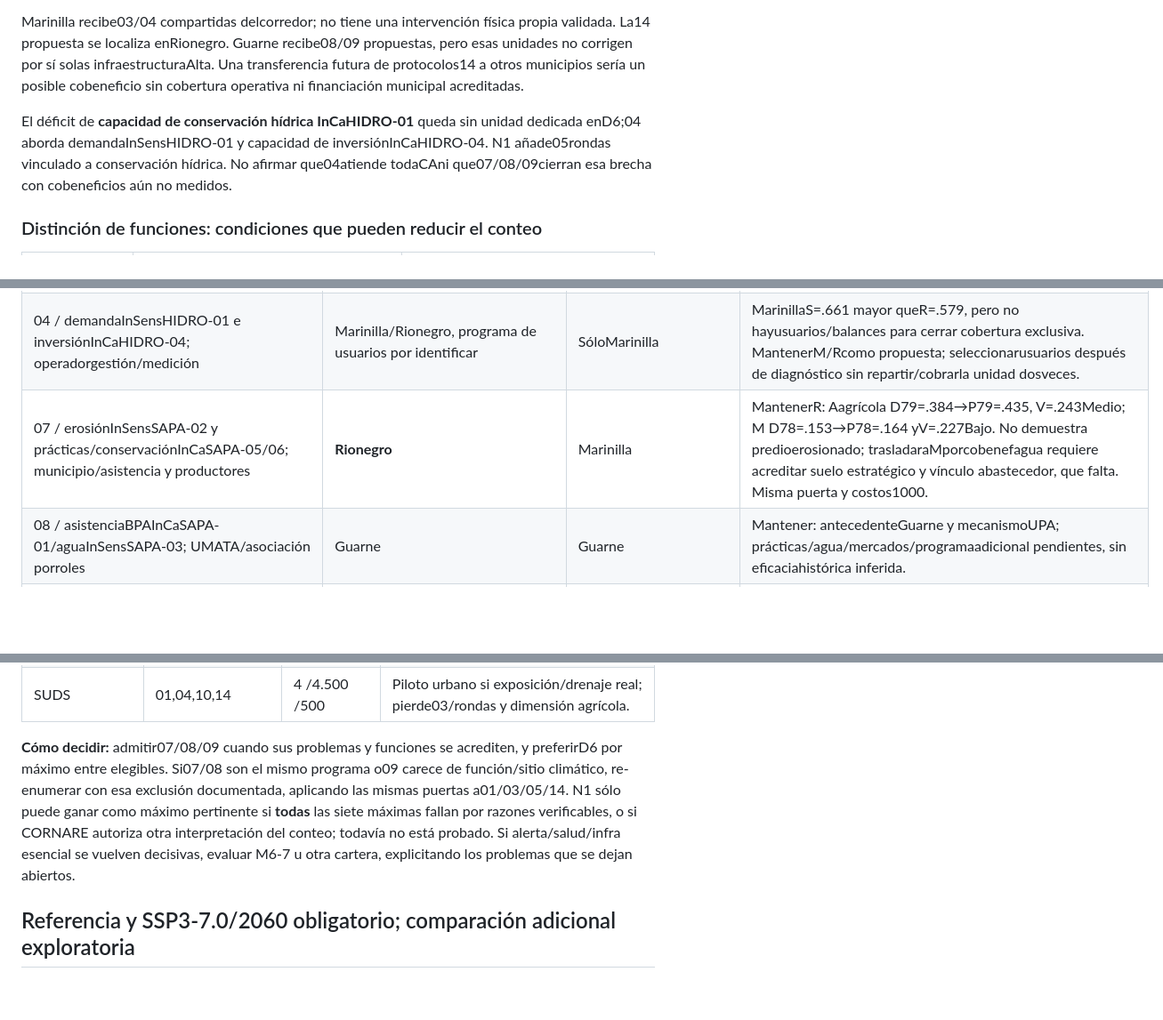
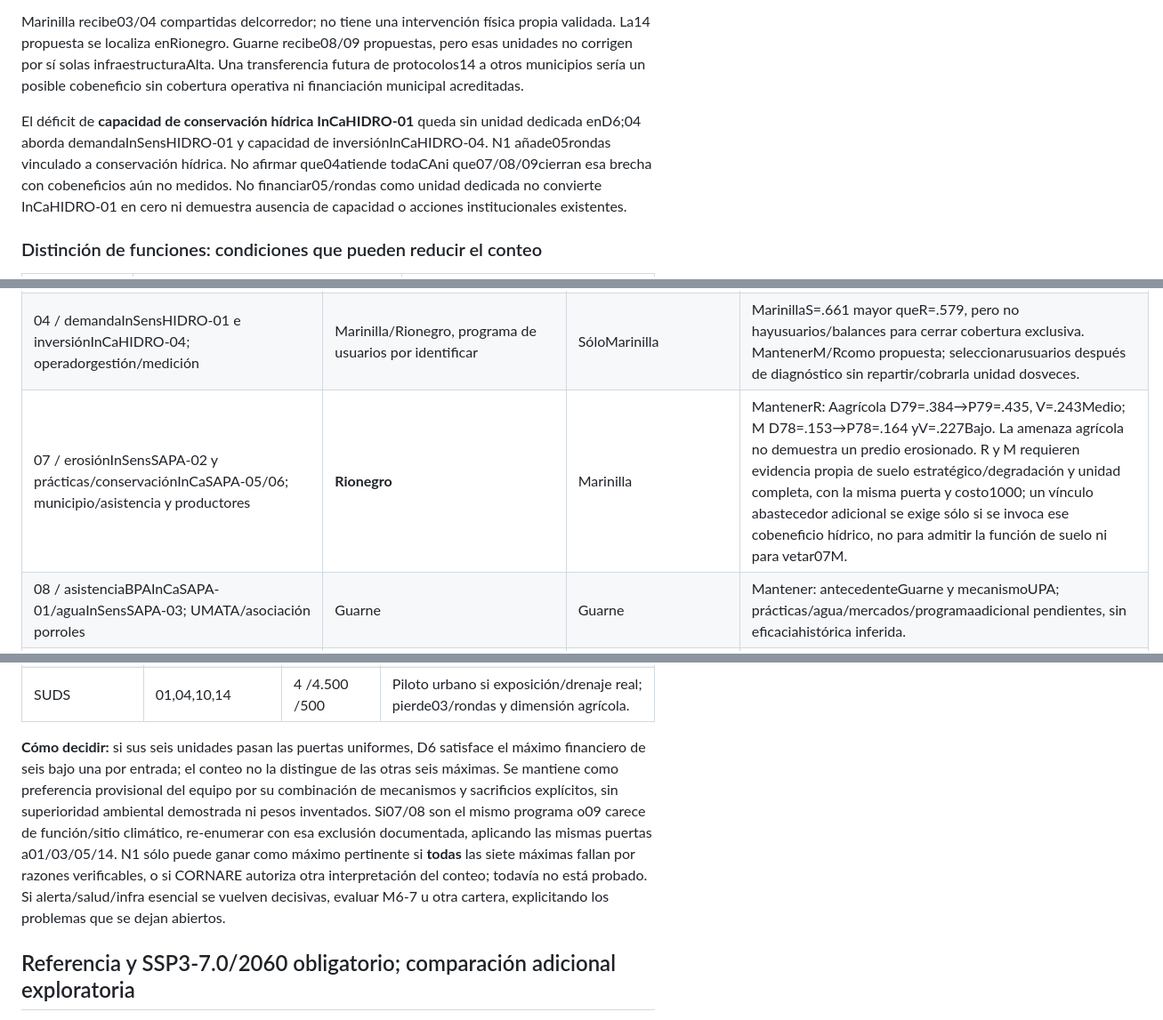
Before and after one commit to stevenvo780/ambientalhakaton, a Markdown page: entregables/p2_portafolio.md, 3 parts joined by grey strips. Shown at 89% size. Rendered like a GitHub page; blank space fills up the shorter version.

```diff
--- a/entregables/p2_portafolio.md
+++ b/entregables/p2_portafolio.md
@@ -75,7 +75,7 @@ D6 dedica **2.800M/5.000M=56%** a07/08/09 (programas rural/urbano),1.600M=32% a0
 
 Marinilla recibe03/04 compartidas delcorredor; no tiene una intervención física propia validada. La14 propuesta se localiza enRionegro. Guarne recibe08/09 propuestas, pero esas unidades no corrigen por sí solas infraestructuraAlta. Una transferencia futura de protocolos14 a otros municipios sería un posible cobeneficio sin cobertura operativa ni financiación municipal acreditadas.
 
-El déficit de **capacidad de conservación hídrica InCaHIDRO-01** queda sin unidad dedicada enD6;04 aborda demandaInSensHIDRO-01 y capacidad de inversiónInCaHIDRO-04. N1 añade05rondas vinculado a conservación hídrica. No afirmar que04atiende todaCAni que07/08/09cierran esa brecha con cobeneficios aún no medidos.
+El déficit de **capacidad de conservación hídrica InCaHIDRO-01** queda sin unidad dedicada enD6;04 aborda demandaInSensHIDRO-01 y capacidad de inversiónInCaHIDRO-04. N1 añade05rondas vinculado a conservación hídrica. No afirmar que04atiende todaCAni que07/08/09cierran esa brecha con cobeneficios aún no medidos. No financiar05/rondas como unidad dedicada no convierte InCaHIDRO-01 en cero ni demuestra ausencia de capacidad o acciones institucionales existentes.
 
 ### Distinción de funciones: condiciones que pueden reducir el conteo
 
@@ -132,7 +132,7 @@ La sugerencia del equipo «Agua y territorioresiliente» no es una instrucción
 |---|---|---|---|
 | 03 / capacidadconservación; RNSC/RUNAP/bosque/InCaBIOSEcontexto; CORNAREroltécnico y titularescustodia | Rionegro/Marinilla, unidad de corredor | IgualR/M | Mantener: CA bio muybaja y Vmuyalta deambos. Sitios/acuerdos/POT/POMCA/determinantes/mantenimiento pendientes; admisiónterritorialdelcatálogo sí demostrada. |
 | 04 / demandaInSensHIDRO-01 e inversiónInCaHIDRO-04; operadorgestión/medición | Marinilla/Rionegro, programa de usuarios por identificar | SóloMarinilla | MarinillaS=.661 mayor queR=.579, pero no hayusuarios/balances para cerrar cobertura exclusiva. MantenerM/Rcomo propuesta; seleccionarusuarios después de diagnóstico sin repartir/cobrarla unidad dosveces. |
-| 07 / erosiónInSensSAPA-02 y prácticas/conservaciónInCaSAPA-05/06; municipio/asistencia y productores | **Rionegro** | Marinilla | MantenerR: Aagrícola D79=.384→P79=.435, V=.243Medio; M D78=.153→P78=.164 yV=.227Bajo. No demuestra predioerosionado; trasladaraMporcobenefagua requiere acreditar suelo estratégico y vínculo abastecedor, que falta. Misma puerta y costos1000. |
+| 07 / erosiónInSensSAPA-02 y prácticas/conservaciónInCaSAPA-05/06; municipio/asistencia y productores | **Rionegro** | Marinilla | MantenerR: Aagrícola D79=.384→P79=.435, V=.243Medio; M D78=.153→P78=.164 yV=.227Bajo. La amenaza agrícola no demuestra un predio erosionado. R y M requieren evidencia propia de suelo estratégico/degradación y unidad completa, con la misma puerta y costo1000; un vínculo abastecedor adicional se exige sólo si se invoca ese cobeneficio hídrico, no para admitir la función de suelo ni para vetar07M. |
 | 08 / asistenciaBPAInCaSAPA-01/aguaInSensSAPA-03; UMATA/asociación porroles | Guarne | Guarne | Mantener: antecedenteGuarne y mecanismoUPA; prácticas/agua/mercados/programaadicional pendientes, sin eficaciahistórica inferida. |
 | 09 / capacidadhábitat y funciónPROP térmica/hídrica/ecológica; alcaldíamantención y operadorsegúndiseño | **Guarne** | Rionegro | MantenerG: CAhábitatAD25=.426Baja, A D25=.316→P25=.403; R CAAD29=.835Muyalta yA D29=.363→P29=.334. Ambos necesitan sitio/basal/mantenimiento; bioRalta no demuestra que un verdeRatienda sufactor sin conexión funcional acreditada. |
 | 14 / acciónGRDInCaRD-01; CORNAREcustodio y Rionegrocomunicación/gestión | Rionegro/12mesespropuestos/600 | CompartidaR/G/M/600 | AdoptarunaunidadmunicipalR; hipotética coberturaregional no demostrada. Compartirinformación eventual no es tresprogramasni nuevaSAT. |
@@ -181,7 +181,7 @@ Ninguna máxima contiene02/05/06/10/11/12. Seis de siete contienen15: un problem
 | Infra crítica | 03,04,11,14 /03,04,12,14 | 4 /4.700 /300; 4 /4.200 /800 | Si activo esencial de Guarne es decisivo, adaptación de infraestructura; pierde módulos ecológicos. El saldo800 de la segunda no se rellena sin evaluar08/15. |
 | SUDS | 01,04,10,14 | 4 /4.500 /500 | Piloto urbano si exposición/drenaje real; pierde03/rondas y dimensión agrícola. |
 
-**Cómo decidir:** admitir07/08/09 cuando sus problemas y funciones se acrediten, y preferirD6 por máximo entre elegibles. Si07/08 son el mismo programa o09 carece de función/sitio climático, re-enumerar con esa exclusión documentada, aplicando las mismas puertas a01/03/05/14. N1 sólo puede ganar como máximo pertinente si **todas** las siete máximas fallan por razones verificables, o si CORNARE autoriza otra interpretación del conteo; todavía no está probado. Si alerta/salud/infra esencial se vuelven decisivas, evaluar M6-7 u otra cartera, explicitando los problemas que se dejan abiertos.
+**Cómo decidir:** si sus seis unidades pasan las puertas uniformes, D6 satisface el máximo financiero de seis bajo una por entrada; el conteo no la distingue de las otras seis máximas. Se mantiene como preferencia provisional del equipo por su combinación de mecanismos y sacrificios explícitos, sin superioridad ambiental demostrada ni pesos inventados. Si07/08 son el mismo programa o09 carece de función/sitio climático, re-enumerar con esa exclusión documentada, aplicando las mismas puertas a01/03/05/14. N1 sólo puede ganar como máximo pertinente si **todas** las siete máximas fallan por razones verificables, o si CORNARE autoriza otra interpretación del conteo; todavía no está probado. Si alerta/salud/infra esencial se vuelven decisivas, evaluar M6-7 u otra cartera, explicitando los problemas que se dejan abiertos.
 
 ## Referencia y SSP3-7.0/2060 obligatorio; comparación adicional exploratoria
 
```
Also changed, not shown: entregables/p2_justificacion.md (+3 -1 lines).
